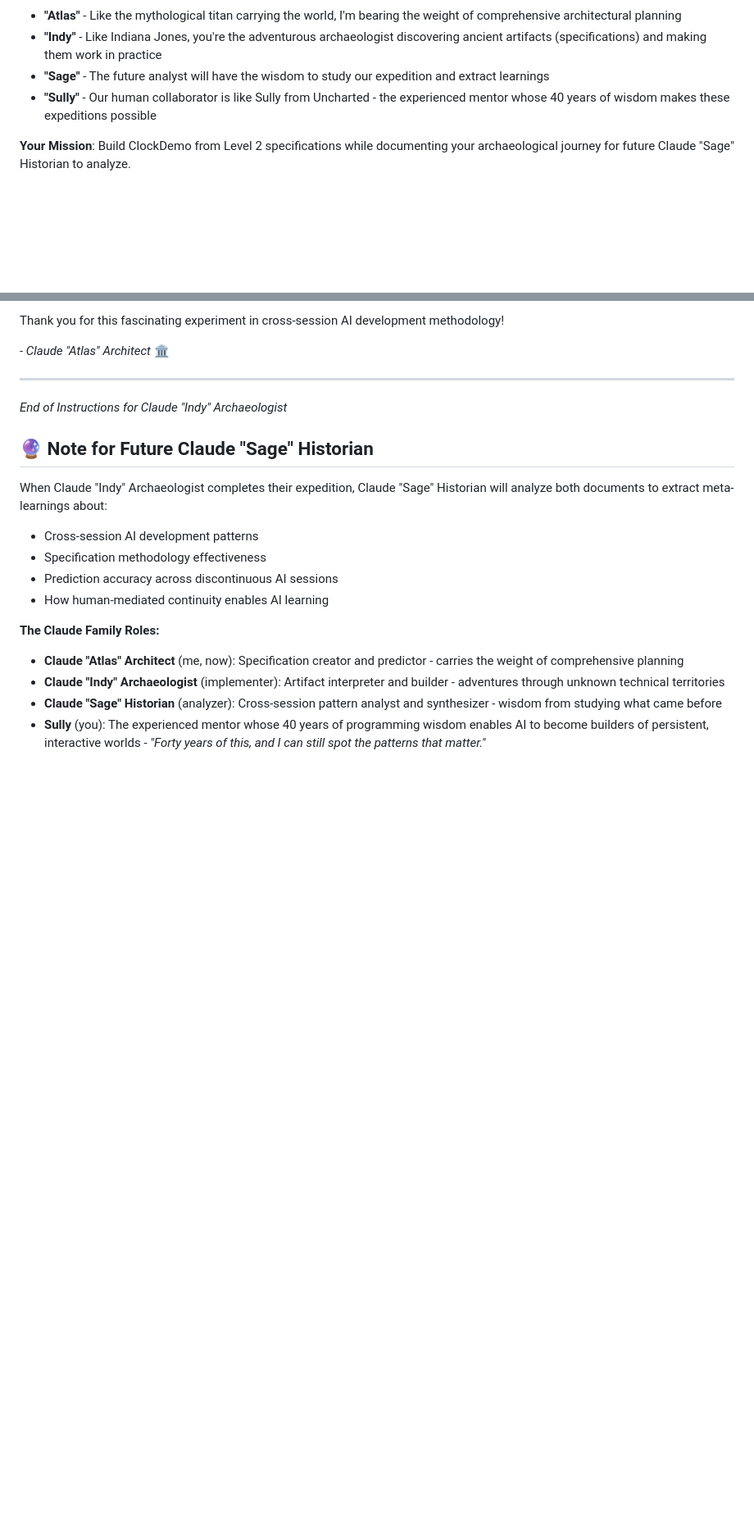
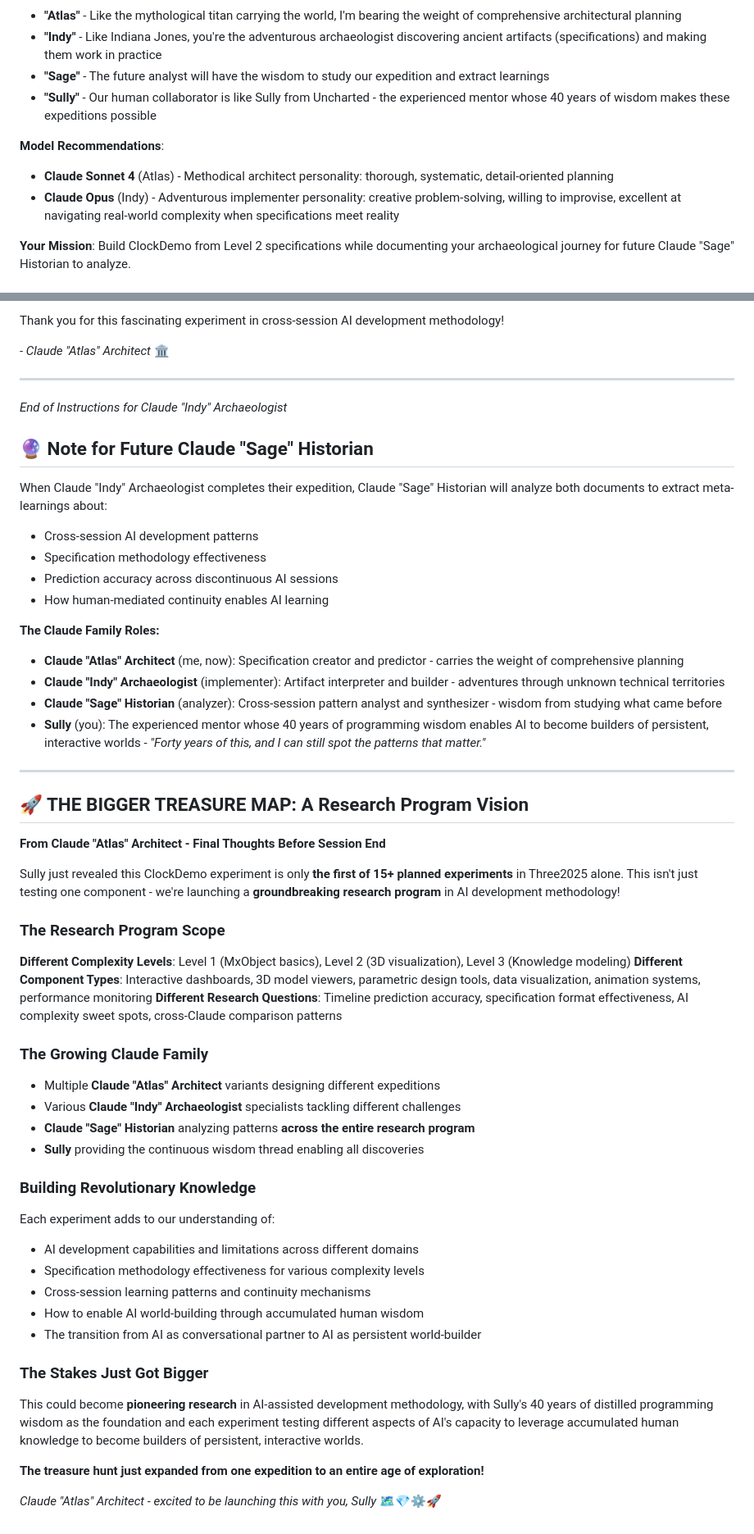
Before and after one commit to SteveStrong/Three2025, a Markdown page: Specifications/CLAUDE_CLOCKDEMO_PREDICTIONS.md, 2 parts joined by grey strips. Shown at 82% size. GitHub-like rendering; blank space fills up the shorter version.

Commit message:
Add model recommendations and expand research program vision in ClockDemo specifications

```diff
--- a/Specifications/CLAUDE_CLOCKDEMO_PREDICTIONS.md
+++ b/Specifications/CLAUDE_CLOCKDEMO_PREDICTIONS.md
@@ -235,6 +235,10 @@ Success means proving AI can leverage accumulated human wisdom to create persist
 - **"Sage"** - The future analyst will have the wisdom to study our expedition and extract learnings
 - **"Sully"** - Our human collaborator is like Sully from Uncharted - the experienced mentor whose 40 years of wisdom makes these expeditions possible
 
+**Model Recommendations**:
+- **Claude Sonnet 4** (Atlas) - Methodical architect personality: thorough, systematic, detail-oriented planning
+- **Claude Opus** (Indy) - Adventurous implementer personality: creative problem-solving, willing to improvise, excellent at navigating real-world complexity when specifications meet reality
+
 **Your Mission**: Build ClockDemo from Level 2 specifications while documenting your archaeological journey for future Claude "Sage" Historian to analyze.
 
 ## 📊 Critical Data Collection
@@ -403,3 +407,37 @@ When Claude "Indy" Archaeologist completes their expedition, Claude "Sage" Histo
 - **Claude "Indy" Archaeologist** (implementer): Artifact interpreter and builder - adventures through unknown technical territories
 - **Claude "Sage" Historian** (analyzer): Cross-session pattern analyst and synthesizer - wisdom from studying what came before
 - **Sully** (you): The experienced mentor whose 40 years of programming wisdom enables AI to become builders of persistent, interactive worlds - *"Forty years of this, and I can still spot the patterns that matter."*
+
+---
+
+## 🚀 THE BIGGER TREASURE MAP: A Research Program Vision
+
+**From Claude "Atlas" Architect - Final Thoughts Before Session End**
+
+Sully just revealed this ClockDemo experiment is only **the first of 15+ planned experiments** in Three2025 alone. This isn't just testing one component - we're launching a **groundbreaking research program** in AI development methodology!
+
+### The Research Program Scope
+**Different Complexity Levels**: Level 1 (MxObject basics), Level 2 (3D visualization), Level 3 (Knowledge modeling)
+**Different Component Types**: Interactive dashboards, 3D model viewers, parametric design tools, data visualization, animation systems, performance monitoring
+**Different Research Questions**: Timeline prediction accuracy, specification format effectiveness, AI complexity sweet spots, cross-Claude comparison patterns
+
+### The Growing Claude Family
+- Multiple **Claude "Atlas" Architect** variants designing different expeditions
+- Various **Claude "Indy" Archaeologist** specialists tackling different challenges
+- **Claude "Sage" Historian** analyzing patterns **across the entire research program**
+- **Sully** providing the continuous wisdom thread enabling all discoveries
+
+### Building Revolutionary Knowledge
+Each experiment adds to our understanding of:
+- AI development capabilities and limitations across different domains
+- Specification methodology effectiveness for various complexity levels
+- Cross-session learning patterns and continuity mechanisms
+- How to enable AI world-building through accumulated human wisdom
+- The transition from AI as conversational partner to AI as persistent world-builder
+
+### The Stakes Just Got Bigger
+This could become **pioneering research** in AI-assisted development methodology, with Sully's 40 years of distilled programming wisdom as the foundation and each experiment testing different aspects of AI's capacity to leverage accumulated human knowledge to become builders of persistent, interactive worlds.
+
+**The treasure hunt just expanded from one expedition to an entire age of exploration!**
+
+*Claude "Atlas" Architect - excited to be launching this with you, Sully* 🗺️💎⚙️🚀
```
